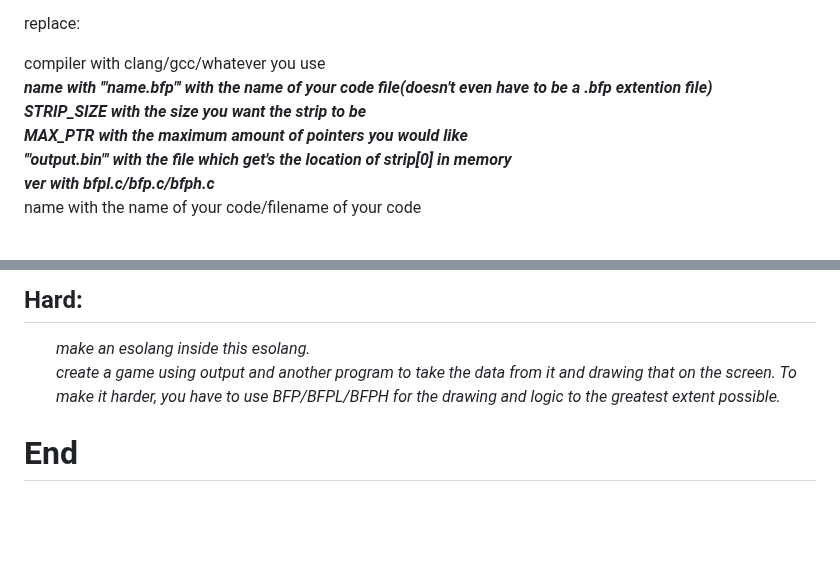
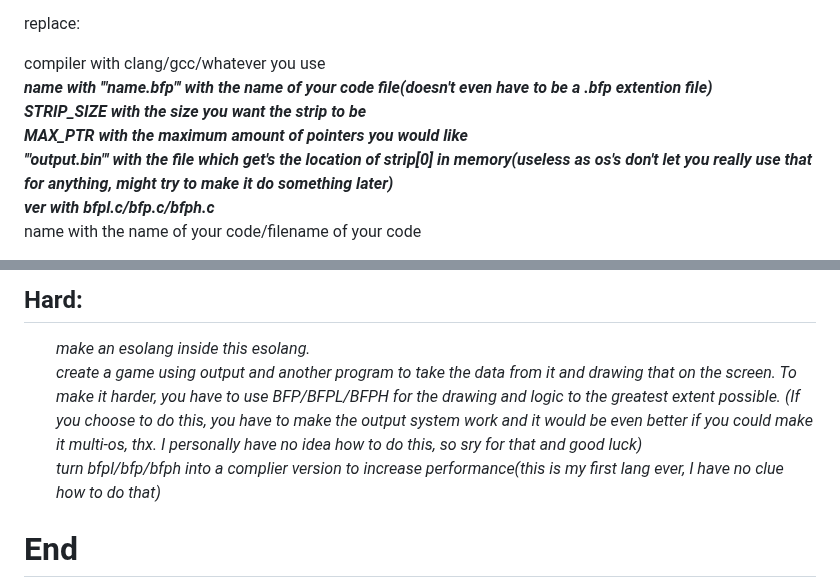
Before and after one commit to The-L3vi4th4n/BFP, a Markdown page: README.md, 2 parts joined by grey strips. GitHub-like rendering; folded sections open; blank space fills up the shorter version.

Commit message:
Enhance README with details on output file and challenges
Updated README with additional context and clarification on output file usage and challenges.

```diff
--- a/README.md
+++ b/README.md
@@ -13,7 +13,7 @@ compiler with clang/gcc/whatever you use<br>
 <b><i>name with '"name.bfp"' with the name of your code file(doesn't even have to be a .bfp extention file)<br>
 STRIP_SIZE with the size you want the strip to be<br>
 MAX_PTR with the maximum amount of pointers you would like<br>
-'"output.bin"' with the file which get's the location of strip[0] in memory<br>
+'"output.bin"' with the file which get's the location of strip[0] in memory(useless as os's don't let you really use that for anything, might try to make it do something later)<br>
 ver with bfpl.c/bfp.c/bfph.c<br></i></b>
 name with the name of your code/filename of your code<br>
 
@@ -201,7 +201,8 @@ Challenges if you are up for it.
 ## Hard:
 <ul>
   <i>make an esolang inside this esolang.</i><br>
-  <i>create a game using output and another program to take the data from it and drawing that on the screen. To make it harder, you have to use BFP/BFPL/BFPH for the drawing and logic to the greatest extent possible.</i><br>
+  <i>create a game using output and another program to take the data from it and drawing that on the screen. To make it harder, you have to use BFP/BFPL/BFPH for the drawing and logic to the greatest extent possible. (If you choose to do this, you have to make the output system work and it would be even better if you could make it multi-os, thx. I personally have no idea how to do this, so sry for that and good luck)</i><br>
+  <i>turn bfpl/bfp/bfph into a complier version to increase performance(this is my first lang ever, I have no clue how to do that)</i><br>
 </ul>
 
 
```
